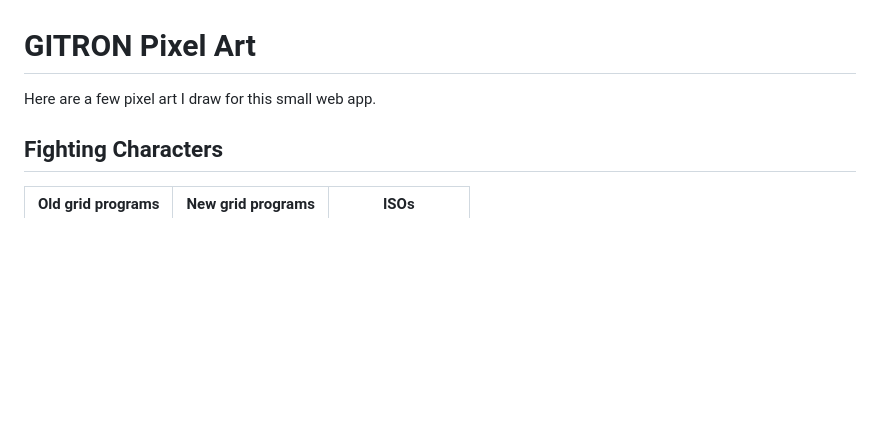
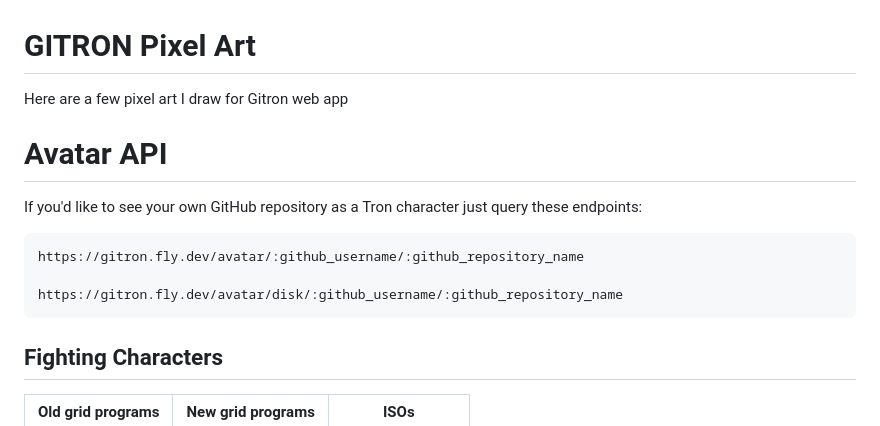
Before and after one commit to syxanash/gitron, a Markdown page: public/img/ASSETS.md, the part around the change. Rendered like a GitHub page; blank space fills up the shorter version.

````diff
--- a/public/img/ASSETS.md
+++ b/public/img/ASSETS.md
@@ -1,6 +1,16 @@
 # GITRON Pixel Art
 
-Here are a few pixel art I draw for this small web app.
+Here are a few pixel art I draw for Gitron web app
+
+# Avatar API
+
+If you'd like to see your own GitHub repository as a Tron character just query these endpoints:
+
+```
+https://gitron.fly.dev/avatar/:github_username/:github_repository_name
+
+https://gitron.fly.dev/avatar/disk/:github_username/:github_repository_name
+```
 
 ## Fighting Characters
 
````
